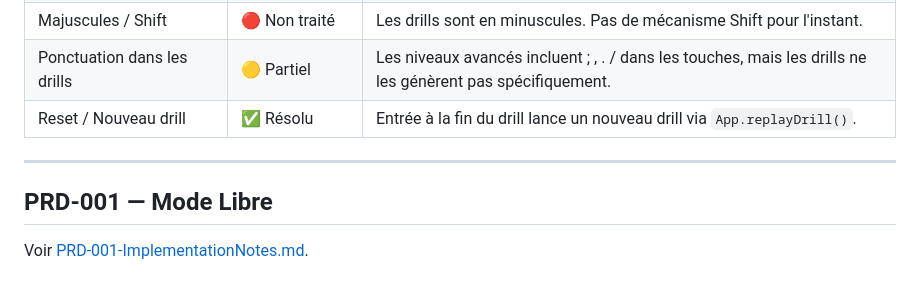
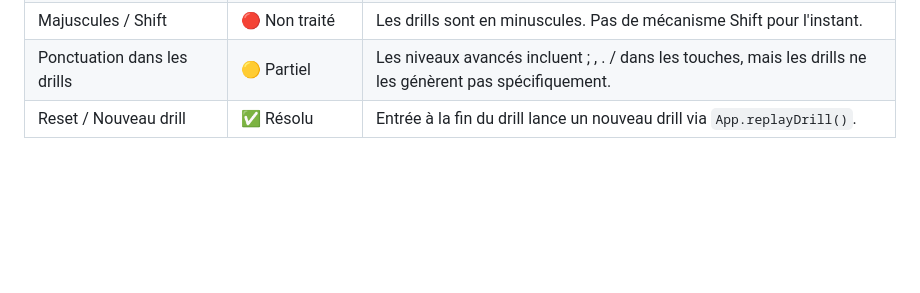
Before and after one commit to bjrbhre/keyboard-typing-trainer, a Markdown page: docs/PRD-000-ImplementationNotes.md, the part around the change. Rendered like a GitHub page; blank space fills up the shorter version.

Commit message:
revert change to docs/PRD-000-ImplementationNotes.md

```diff
--- a/docs/PRD-000-ImplementationNotes.md
+++ b/docs/PRD-000-ImplementationNotes.md
@@ -276,10 +276,3 @@ Voir [RFC-001.md](RFC-001.md) pour la liste des améliorations potentielles :
 | Majuscules / Shift | 🔴 Non traité | Les drills sont en minuscules. Pas de mécanisme Shift pour l'instant. |
 | Ponctuation dans les drills | 🟡 Partiel | Les niveaux avancés incluent ; , . / dans les touches, mais les drills ne les génèrent pas spécifiquement. |
 | Reset / Nouveau drill | ✅ Résolu | Entrée à la fin du drill lance un nouveau drill via `App.replayDrill()`. |
-
----
-
-
-## PRD-001 — Mode Libre
-
-Voir [PRD-001-ImplementationNotes.md](PRD-001-ImplementationNotes.md).
```
